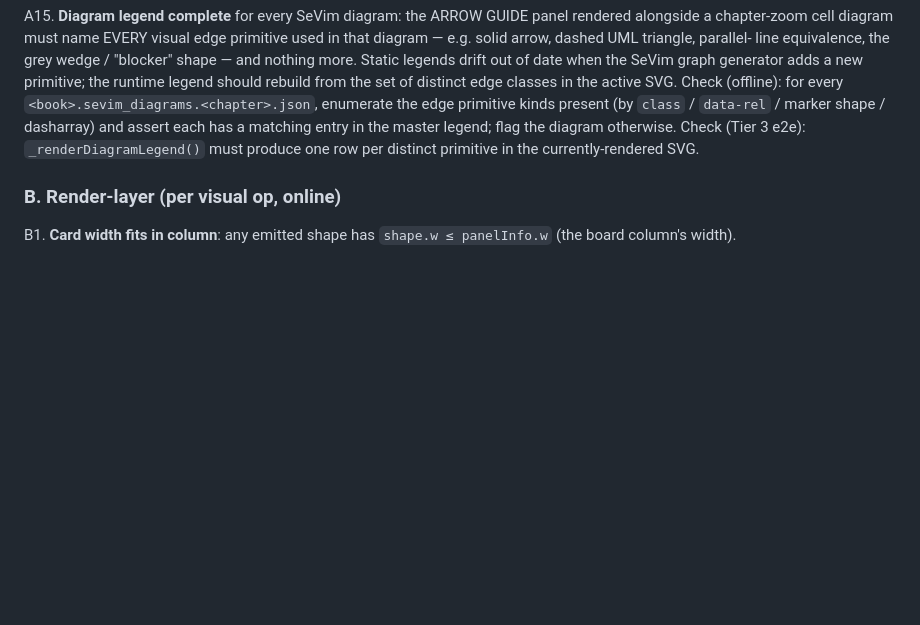
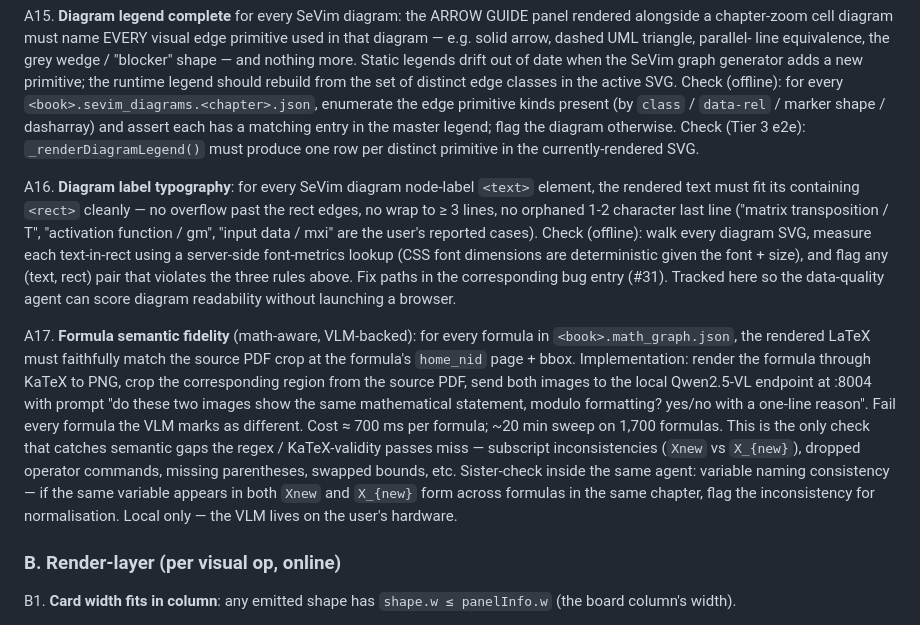
Before and after one commit to arashkermaniprojects/lyceum, a Markdown page: discovery/QUALITY_INSPECTOR_DESIGN.md, the part around one of its changes. Drawn GitHub-style; blank space fills up the shorter version.

```diff
--- a/discovery/QUALITY_INSPECTOR_DESIGN.md
+++ b/discovery/QUALITY_INSPECTOR_DESIGN.md
@@ -494,6 +564,40 @@ A15. **Diagram legend complete** for every SeVim diagram: the
      the master legend; flag the diagram otherwise.  Check
      (Tier 3 e2e): `_renderDiagramLegend()` must produce one row
      per distinct primitive in the currently-rendered SVG.
+
+A16. **Diagram label typography**: for every SeVim diagram
+     node-label `<text>` element, the rendered text must fit its
+     containing `<rect>` cleanly — no overflow past the rect
+     edges, no wrap to ≥ 3 lines, no orphaned 1-2 character last
+     line ("matrix transposition / T", "activation function /
+     gm", "input data / mxi" are the user's reported cases).
+     Check (offline): walk every diagram SVG, measure each
+     text-in-rect using a server-side font-metrics lookup
+     (CSS font dimensions are deterministic given the font + size),
+     and flag any (text, rect) pair that violates the three
+     rules above.  Fix paths in the corresponding bug entry
+     (#31).  Tracked here so the data-quality agent can score
+     diagram readability without launching a browser.
+
+A17. **Formula semantic fidelity** (math-aware, VLM-backed): for
+     every formula in `<book>.math_graph.json`, the rendered LaTeX
+     must faithfully match the source PDF crop at the formula's
+     `home_nid` page + bbox.  Implementation: render the formula
+     through KaTeX to PNG, crop the corresponding region from the
+     source PDF, send both images to the local Qwen2.5-VL
+     endpoint at :8004 with prompt "do these two images show the
+     same mathematical statement, modulo formatting?  yes/no with
+     a one-line reason".  Fail every formula the VLM marks as
+     different.  Cost ≈ 700 ms per formula; ~20 min sweep on
+     1,700 formulas.  This is the only check that catches
+     semantic gaps the regex / KaTeX-validity passes miss —
+     subscript inconsistencies (``Xnew`` vs ``X_{new}``),
+     dropped operator commands, missing parentheses, swapped
+     bounds, etc.  Sister-check inside the same agent: variable
+     naming consistency — if the same variable appears in both
+     ``Xnew`` and ``X_{new}`` form across formulas in the same
+     chapter, flag the inconsistency for normalisation.  Local
+     only — the VLM lives on the user's hardware.
 
 ### B. Render-layer (per visual op, online)
 
```
Also changed, not shown: other parts of discovery/QUALITY_INSPECTOR_DESIGN.md (+70 -0 lines).
